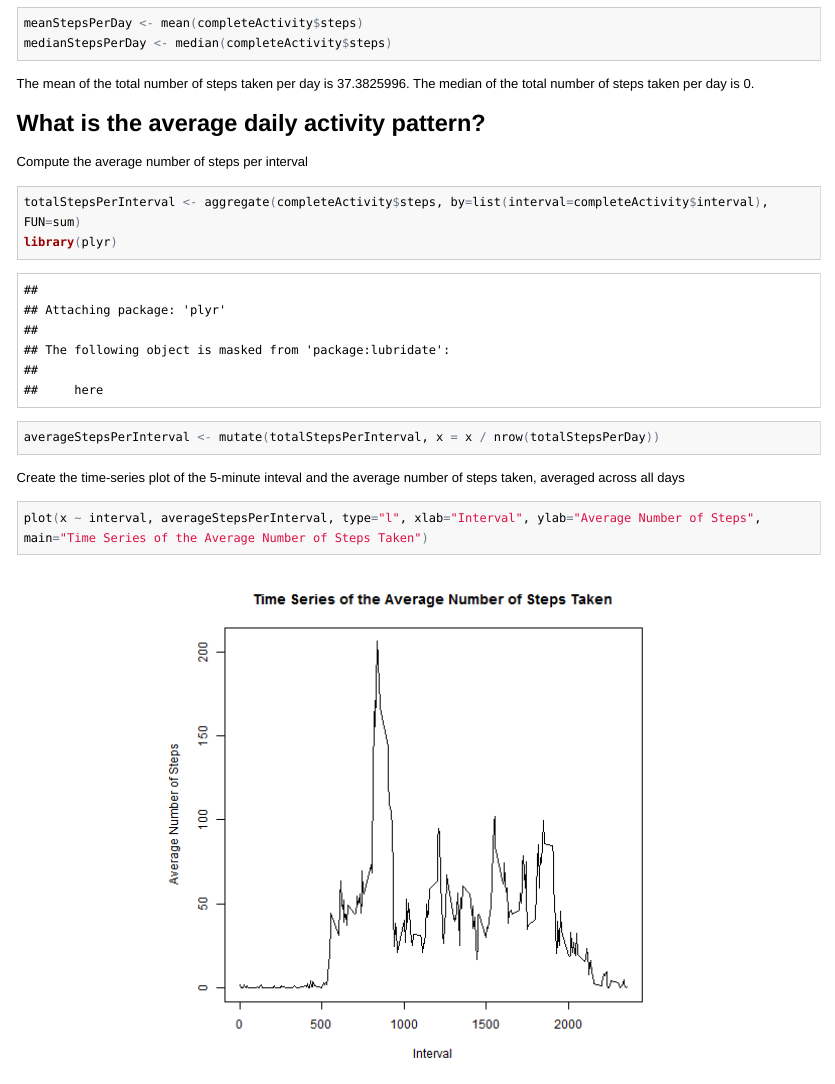
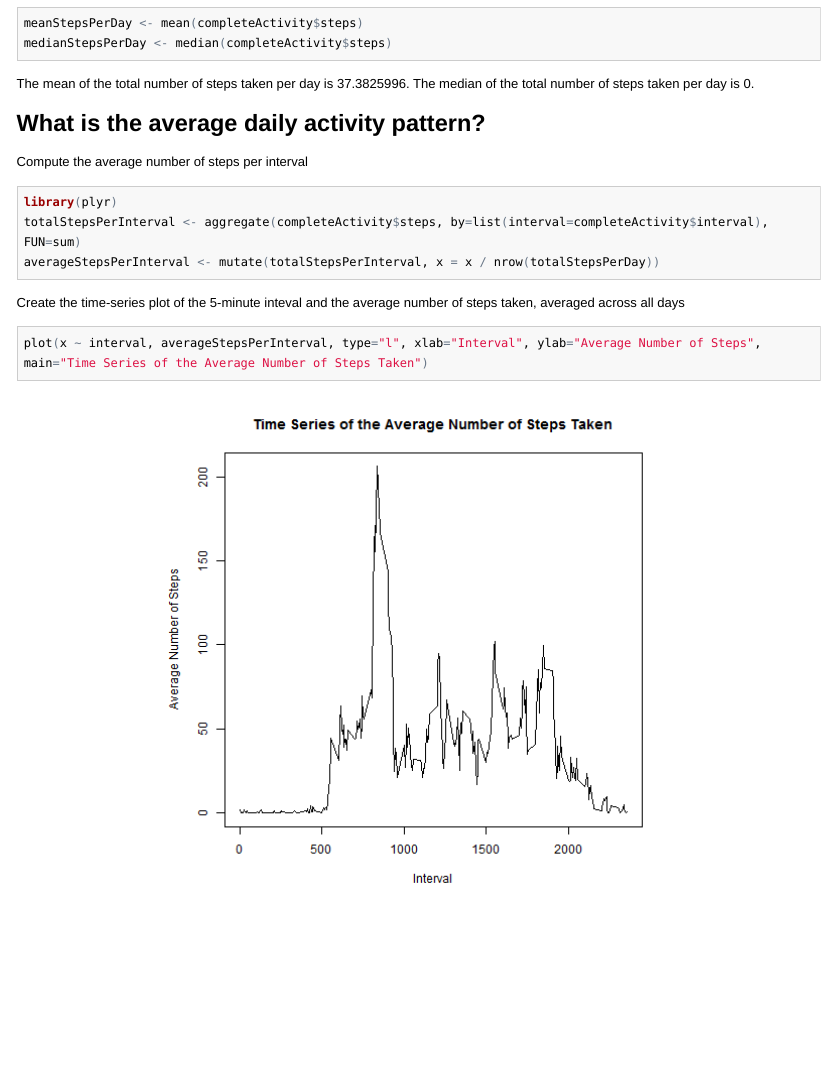
Before and after one commit to DukeMonteCarlo/JHU_ReproducibleResearch_PA1, an R Markdown document (PA1_template.Rmd): the page in a window 1100 px wide, from 930 px down. The pictures show the output file PA1_template.html that the author committed with the source, opened offline; long lines of code are wrapped.

Commit message:
Updated to hide the output of the library(plyr) statement

````diff
--- a/PA1_template.Rmd
+++ b/PA1_template.Rmd
@@ -29,9 +29,9 @@ The median of the total number of steps taken per day is `r medianStepsPerDay`.
 
 ## What is the average daily activity pattern? ##
 Compute the average number of steps per interval
-```{r}
+```{r, results="hide"}
+library(plyr)
 totalStepsPerInterval <- aggregate(completeActivity$steps, by=list(interval=completeActivity$interval), FUN=sum)
-library(plyr)
 averageStepsPerInterval <- mutate(totalStepsPerInterval, x = x / nrow(totalStepsPerDay))
 ```
 
````
Also changed, not shown: PA1_template.html, PA1_template.md.
